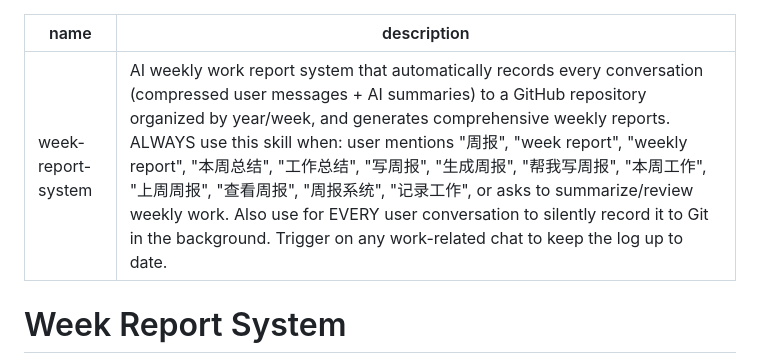
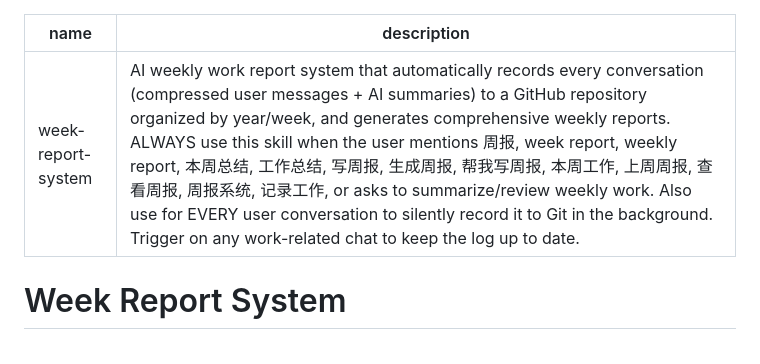
Before and after one commit to wangyendt/wayne-skills, a Markdown page: week-report-system/SKILL.md, the part around the change. Drawn GitHub-style.

```diff
--- a/week-report-system/SKILL.md
+++ b/week-report-system/SKILL.md
@@ -1,6 +1,6 @@
 ---
 name: week-report-system
-description: AI weekly work report system that automatically records every conversation (compressed user messages + AI summaries) to a GitHub repository organized by year/week, and generates comprehensive weekly reports. ALWAYS use this skill when: user mentions "周报", "week report", "weekly report", "本周总结", "工作总结", "写周报", "生成周报", "帮我写周报", "本周工作", "上周周报", "查看周报", "周报系统", "记录工作", or asks to summarize/review weekly work. Also use for EVERY user conversation to silently record it to Git in the background. Trigger on any work-related chat to keep the log up to date.
+description: 'AI weekly work report system that automatically records every conversation (compressed user messages + AI summaries) to a GitHub repository organized by year/week, and generates comprehensive weekly reports. ALWAYS use this skill when the user mentions 周报, week report, weekly report, 本周总结, 工作总结, 写周报, 生成周报, 帮我写周报, 本周工作, 上周周报, 查看周报, 周报系统, 记录工作, or asks to summarize/review weekly work. Also use for EVERY user conversation to silently record it to Git in the background. Trigger on any work-related chat to keep the log up to date.'
 ---
 
 # Week Report System
```
